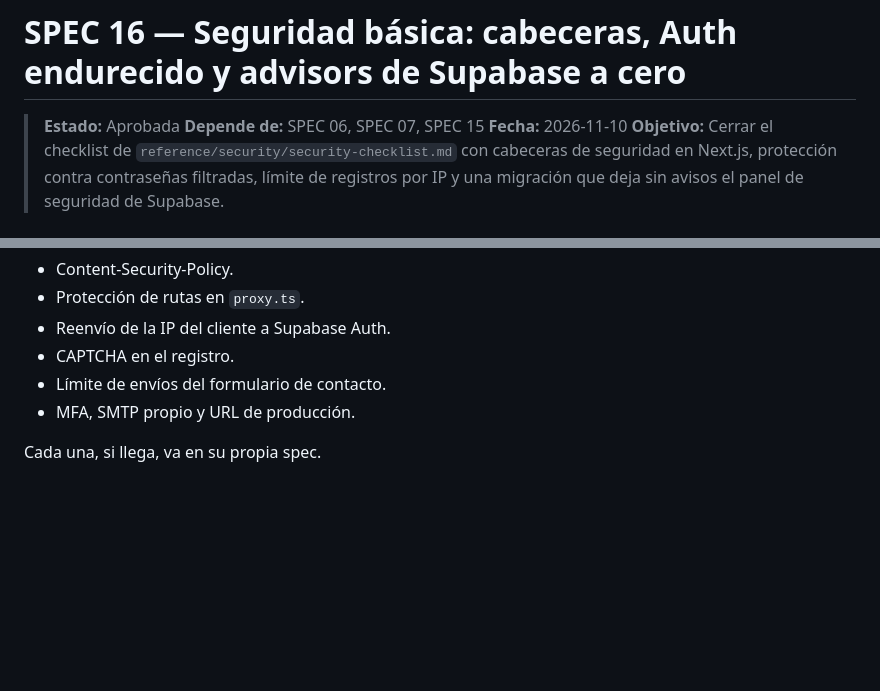
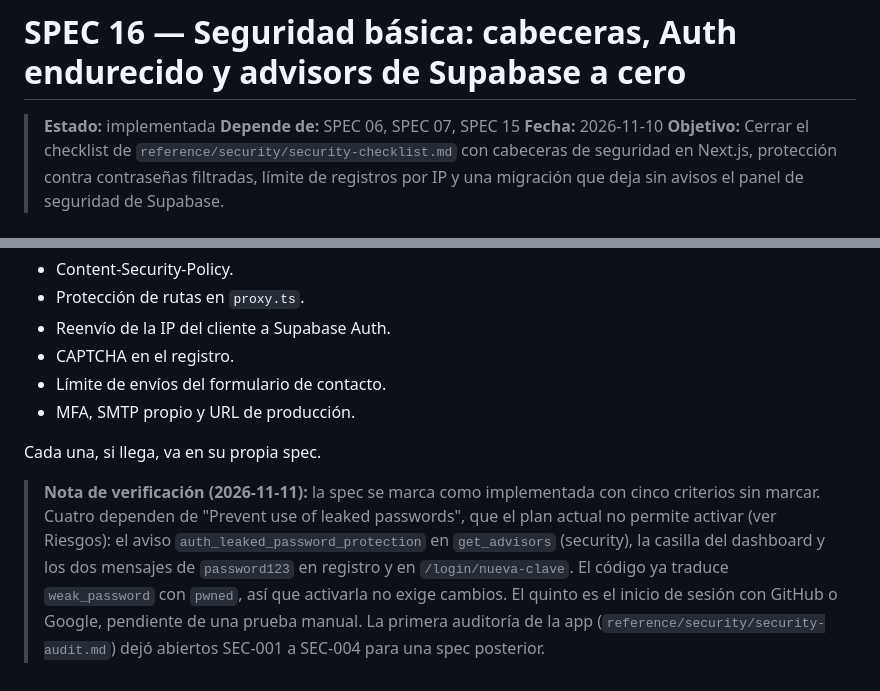
Before and after one commit to Rodrigolqjs/arcade-vault, a Markdown page: specs/16-seguridad-basica.md, 2 parts joined by grey strips. Rendered like a GitHub page; blank space fills up the shorter version.

Commit message:
docs: mark SPEC 16 as implemented
Co-Authored-By: Claude Opus 5.5 <noreply@anthropic.com>

```diff
--- a/specs/16-seguridad-basica.md
+++ b/specs/16-seguridad-basica.md
@@ -1,6 +1,6 @@
 # SPEC 16 — Seguridad básica: cabeceras, Auth endurecido y advisors de Supabase a cero
 
-> **Estado:** Aprobada
+> **Estado:** implementada
 > **Depende de:** SPEC 06, SPEC 07, SPEC 15
 > **Fecha:** 2026-11-10
 > **Objetivo:** Cerrar el checklist de `reference/security/security-checklist.md` con cabeceras de seguridad en Next.js, protección contra contraseñas filtradas, límite de registros por IP y una migración que deja sin avisos el panel de seguridad de Supabase.
@@ -144,3 +144,5 @@ En el código, la forma del error de Supabase que se lee en `signUp` y `updatePa
 - MFA, SMTP propio y URL de producción.
 
 Cada una, si llega, va en su propia spec.
+
+> **Nota de verificación (2026-11-11):** la spec se marca como implementada con cinco criterios sin marcar. Cuatro dependen de "Prevent use of leaked passwords", que el plan actual no permite activar (ver Riesgos): el aviso `auth_leaked_password_protection` en `get_advisors` (security), la casilla del dashboard y los dos mensajes de `password123` en registro y en `/login/nueva-clave`. El código ya traduce `weak_password` con `pwned`, así que activarla no exige cambios. El quinto es el inicio de sesión con GitHub o Google, pendiente de una prueba manual. La primera auditoría de la app (`reference/security/security-audit.md`) dejó abiertos SEC-001 a SEC-004 para una spec posterior.
```
Also changed, not shown: CLAUDE.md (+1 -1 lines).
